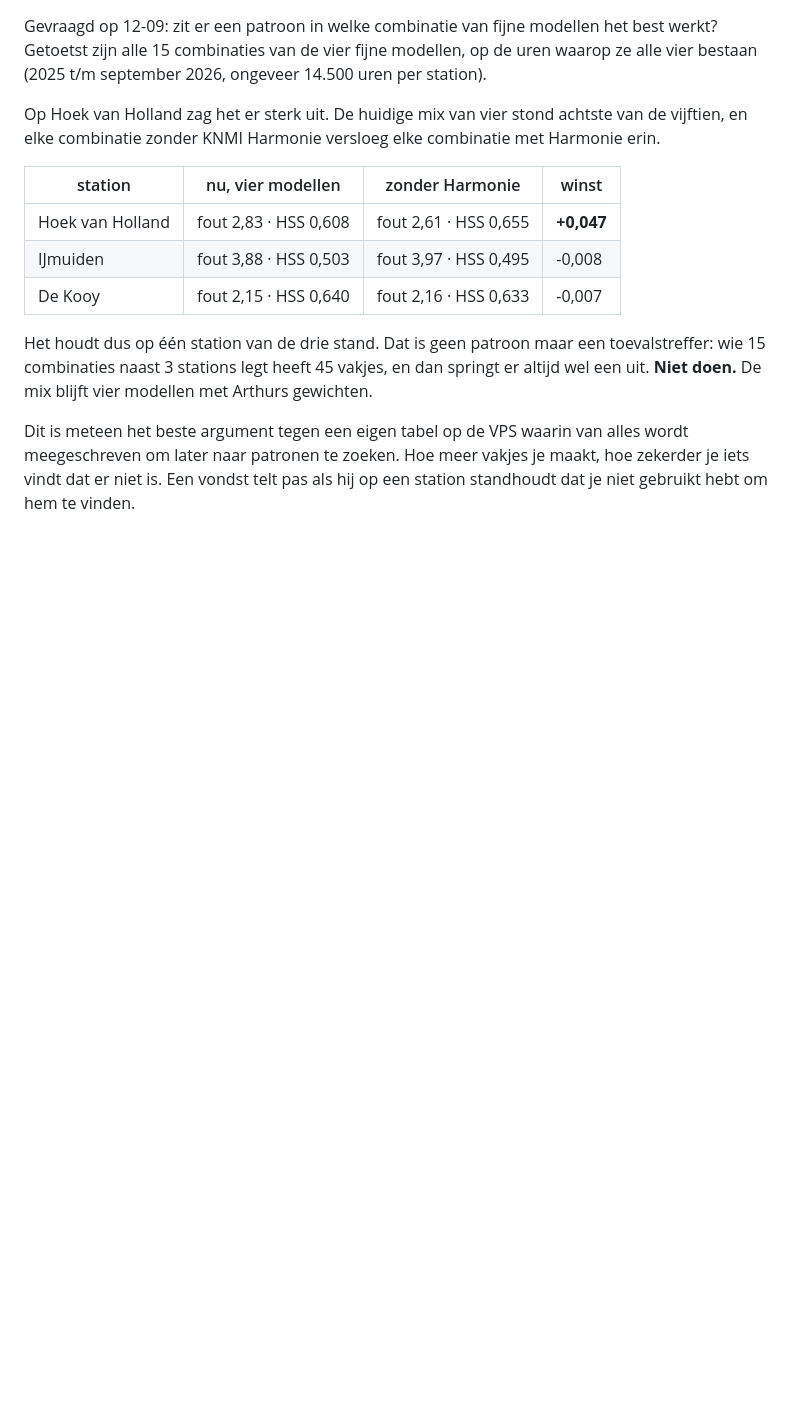
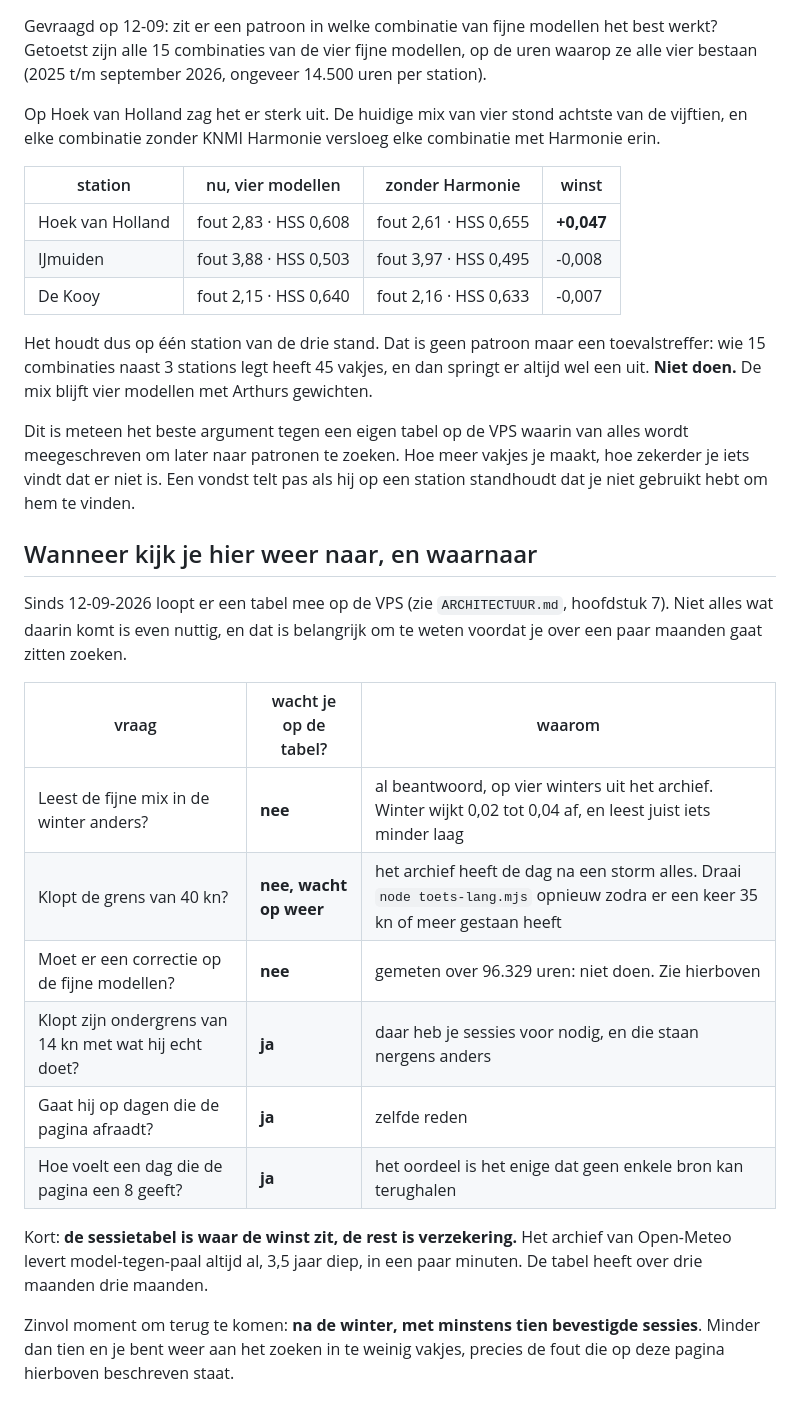
Before and after one commit to danielkosten/kiteweer, a Markdown page: docs/fijne-bias-lang.md, the part around the change. Rendered like a GitHub page; blank space fills up the shorter version.

Commit message:
Wanneer kijk je hier weer naar, en waarnaar niet
De helft van de vragen waarvoor de tabel bedoeld leek is al beantwoord door
het archief. Opgeschreven welke vraag wel op sessies wacht en welke niet,
zodat niemand over drie maanden gaat zitten wachten op iets dat er nu al is.

Co-Authored-By: Claude Opus 5 (1M context) <noreply@anthropic.com>
Claude-Session: https://claude.ai/code/session_016ebGj6bwPfmkkkAMMSj8Ge

```diff
--- a/docs/fijne-bias-lang.md
+++ b/docs/fijne-bias-lang.md
@@ -286,3 +286,26 @@ Dit is meteen het beste argument tegen een eigen tabel op de VPS waarin van alle
 meegeschreven om later naar patronen te zoeken. Hoe meer vakjes je maakt, hoe zekerder je
 iets vindt dat er niet is. Een vondst telt pas als hij op een station standhoudt dat je
 niet gebruikt hebt om hem te vinden.
+
+## Wanneer kijk je hier weer naar, en waarnaar
+
+Sinds 12-09-2026 loopt er een tabel mee op de VPS (zie `ARCHITECTUUR.md`, hoofdstuk 7). Niet alles
+wat daarin komt is even nuttig, en dat is belangrijk om te weten voordat je over een paar maanden
+gaat zitten zoeken.
+
+| vraag | wacht je op de tabel? | waarom |
+|---|---|---|
+| Leest de fijne mix in de winter anders? | **nee** | al beantwoord, op vier winters uit het archief. Winter wijkt 0,02 tot 0,04 af, en leest juist iets minder laag |
+| Klopt de grens van 40 kn? | **nee, wacht op weer** | het archief heeft de dag na een storm alles. Draai `node toets-lang.mjs` opnieuw zodra er een keer 35 kn of meer gestaan heeft |
+| Moet er een correctie op de fijne modellen? | **nee** | gemeten over 96.329 uren: niet doen. Zie hierboven |
+| Klopt zijn ondergrens van 14 kn met wat hij echt doet? | **ja** | daar heb je sessies voor nodig, en die staan nergens anders |
+| Gaat hij op dagen die de pagina afraadt? | **ja** | zelfde reden |
+| Hoe voelt een dag die de pagina een 8 geeft? | **ja** | het oordeel is het enige dat geen enkele bron kan terughalen |
+
+Kort: **de sessietabel is waar de winst zit, de rest is verzekering.** Het archief van Open-Meteo
+levert model-tegen-paal altijd al, 3,5 jaar diep, in een paar minuten. De tabel heeft over drie
+maanden drie maanden.
+
+Zinvol moment om terug te komen: **na de winter, met minstens tien bevestigde sessies**. Minder dan
+tien en je bent weer aan het zoeken in te weinig vakjes, precies de fout die op deze pagina hierboven
+beschreven staat.
```
